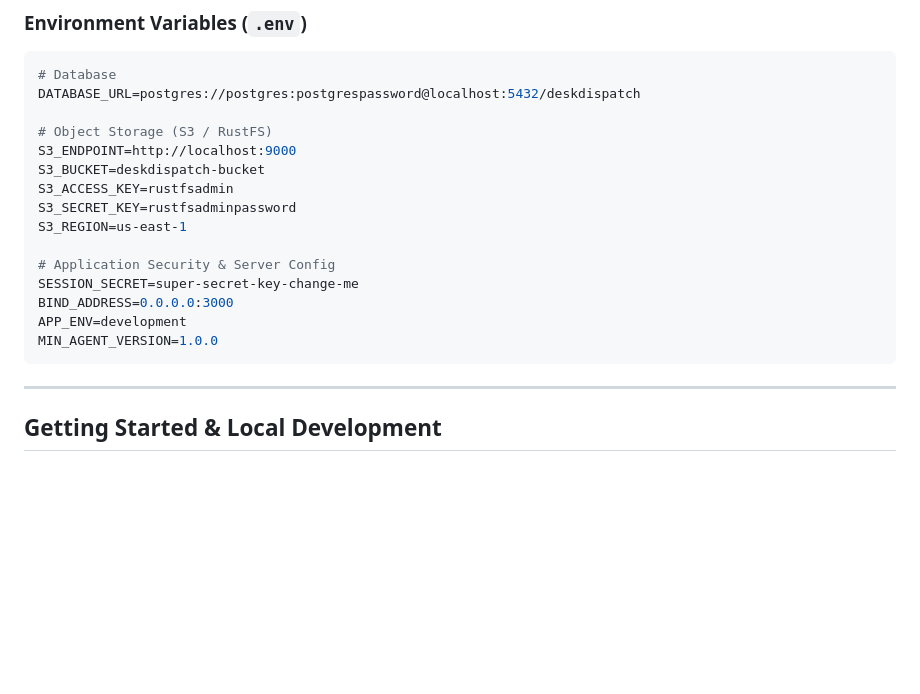
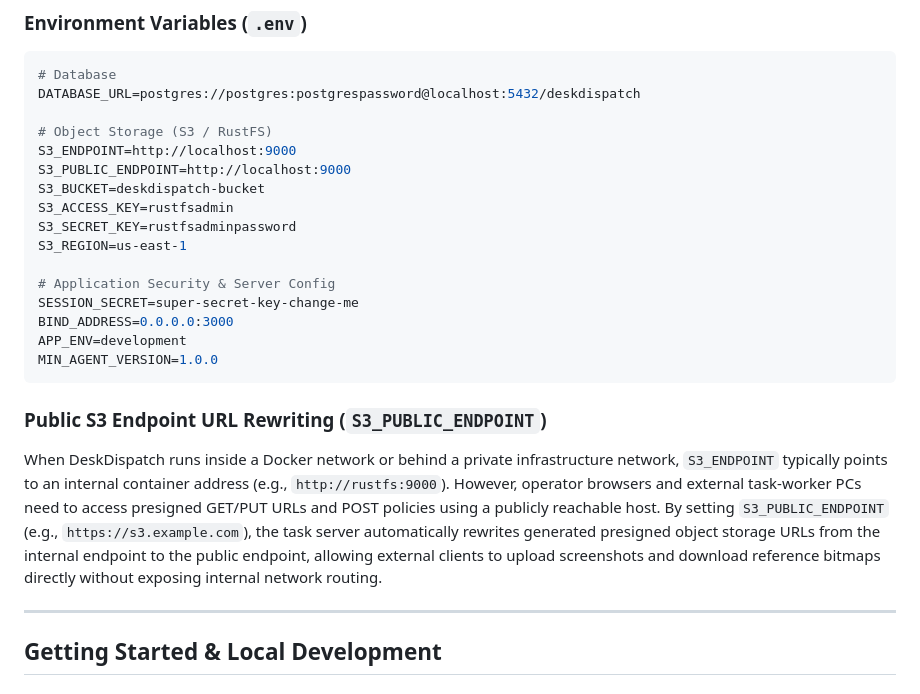
Before and after one commit to jonnygiger/DeskDispatch, a Markdown page: README.md, the part around the change. Drawn GitHub-style; blank space fills up the shorter version.

Commit message:
docs: add S3_PUBLIC_ENDPOINT documentation to README (#135)
Document S3_PUBLIC_ENDPOINT environment variable and public S3
endpoint presigned URL rewriting behavior in README.md.

Co-authored-by: google-labs-jules[bot] <161369871+google-labs-jules[bot]@users.noreply.github.com>

````diff
--- a/README.md
+++ b/README.md
@@ -120,6 +120,7 @@ DATABASE_URL=postgres://postgres:postgrespassword@localhost:5432/deskdispatch
 
 # Object Storage (S3 / RustFS)
 S3_ENDPOINT=http://localhost:9000
+S3_PUBLIC_ENDPOINT=http://localhost:9000
 S3_BUCKET=deskdispatch-bucket
 S3_ACCESS_KEY=rustfsadmin
 S3_SECRET_KEY=rustfsadminpassword
@@ -131,6 +132,9 @@ BIND_ADDRESS=0.0.0.0:3000
 APP_ENV=development
 MIN_AGENT_VERSION=1.0.0
 ```
+
+### Public S3 Endpoint URL Rewriting (`S3_PUBLIC_ENDPOINT`)
+When DeskDispatch runs inside a Docker network or behind a private infrastructure network, `S3_ENDPOINT` typically points to an internal container address (e.g., `http://rustfs:9000`). However, operator browsers and external task-worker PCs need to access presigned GET/PUT URLs and POST policies using a publicly reachable host. By setting `S3_PUBLIC_ENDPOINT` (e.g., `https://s3.example.com`), the task server automatically rewrites generated presigned object storage URLs from the internal endpoint to the public endpoint, allowing external clients to upload screenshots and download reference bitmaps directly without exposing internal network routing.
 
 ---
 
````
